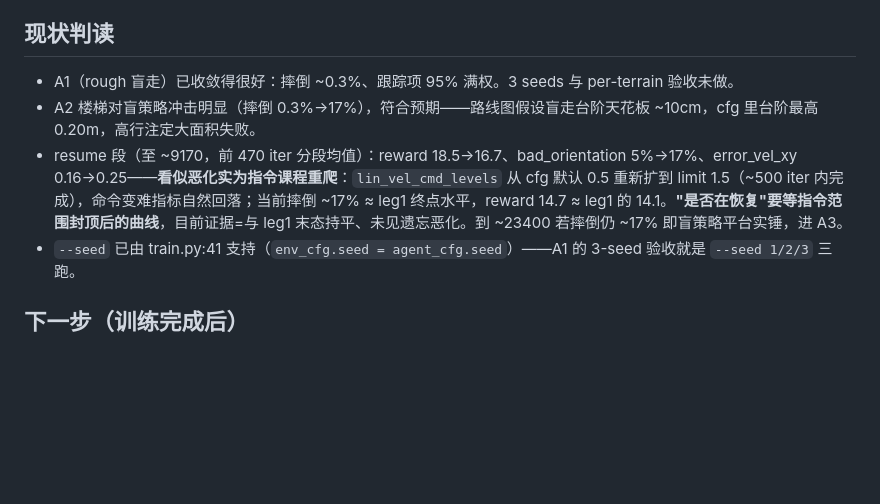
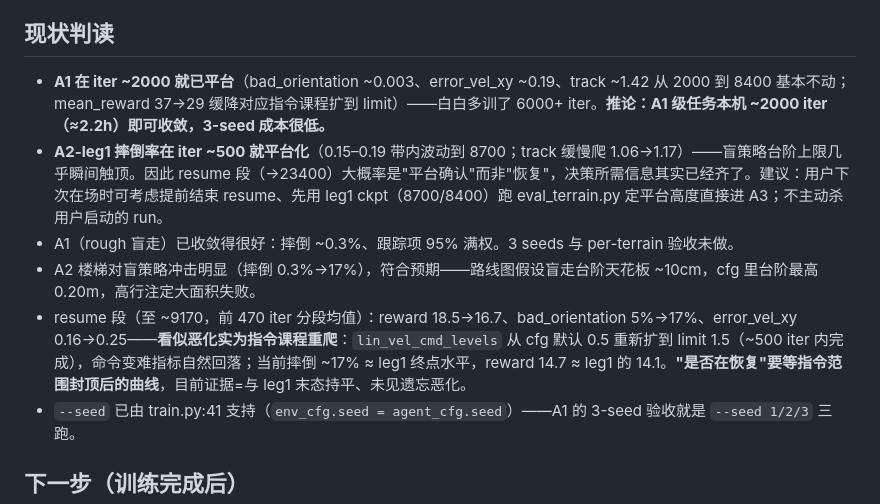
Before and after one commit to Nood17/IsaacSimbot, a Markdown page: docs/quadruped/状态-A1A2训练进展.md, the part around the change. GitHub-like rendering; blank space fills up the shorter version.

```diff
--- a/docs/quadruped/状态-A1A2训练进展.md
+++ b/docs/quadruped/状态-A1A2训练进展.md
@@ -35,9 +35,11 @@
 
 ## 现状判读
 
+- **A1 在 iter ~2000 就已平台**（bad_orientation ~0.003、error_vel_xy ~0.19、track ~1.42 从 2000 到 8400 基本不动；mean_reward 37→29 缓降对应指令课程扩到 limit）——白白多训了 6000+ iter。**推论：A1 级任务本机 ~2000 iter（≈2.2h）即可收敛，3-seed 成本很低。**
+- **A2-leg1 摔倒率在 iter ~500 就平台化**（0.15–0.19 带内波动到 8700；track 缓慢爬 1.06→1.17）——盲策略台阶上限几乎瞬间触顶。因此 resume 段（→23400）大概率是"平台确认"而非"恢复"，决策所需信息其实已经齐了。建议：用户下次在场时可考虑提前结束 resume、先用 leg1 ckpt（8700/8400）跑 eval_terrain.py 定平台高度直接进 A3；不主动杀用户启动的 run。
 - A1（rough 盲走）已收敛得很好：摔倒 ~0.3%、跟踪项 95% 满权。3 seeds 与 per-terrain 验收未做。
 - A2 楼梯对盲策略冲击明显（摔倒 0.3%→17%），符合预期——路线图假设盲走台阶天花板 ~10cm，cfg 里台阶最高 0.20m，高行注定大面积失败。
-- resume 段（至 ~9170，前 470 iter 分段均值）：reward 18.5→16.7、bad_orientation 5%→17%、error_vel_xy 0.16→0.25——**看似恶化实为指令课程重爬**：`lin_vel_cmd_levels` 从 cfg 默认 0.5 重新扩到 limit 1.5（~500 iter 内完成），命令变难指标自然回落；当前摔倒 ~17% ≈ leg1 终点水平，reward 14.7 ≈ leg1 的 14.1。**"是否在恢复"要等指令范围封顶后的曲线**，目前证据=与 leg1 末态持平、未见遗忘恶化。到 ~23400 若摔倒仍 ~17% 即盲策略平台实锤，进 A3。
+- resume 段（至 ~9170，前 470 iter 分段均值）：reward 18.5→16.7、bad_orientation 5%→17%、error_vel_xy 0.16→0.25——**看似恶化实为指令课程重爬**：`lin_vel_cmd_levels` 从 cfg 默认 0.5 重新扩到 limit 1.5（~500 iter 内完成），命令变难指标自然回落；当前摔倒 ~17% ≈ leg1 终点水平，reward 14.7 ≈ leg1 的 14.1。**"是否在恢复"要等指令范围封顶后的曲线**，目前证据=与 leg1 末态持平、未见遗忘恶化。
 - `--seed` 已由 train.py:41 支持（`env_cfg.seed = agent_cfg.seed`）——A1 的 3-seed 验收就是 `--seed 1/2/3` 三跑。
 
 ## 下一步（训练完成后）
```
Also changed, not shown: .devin/handoff.md (+6 -0 lines).
